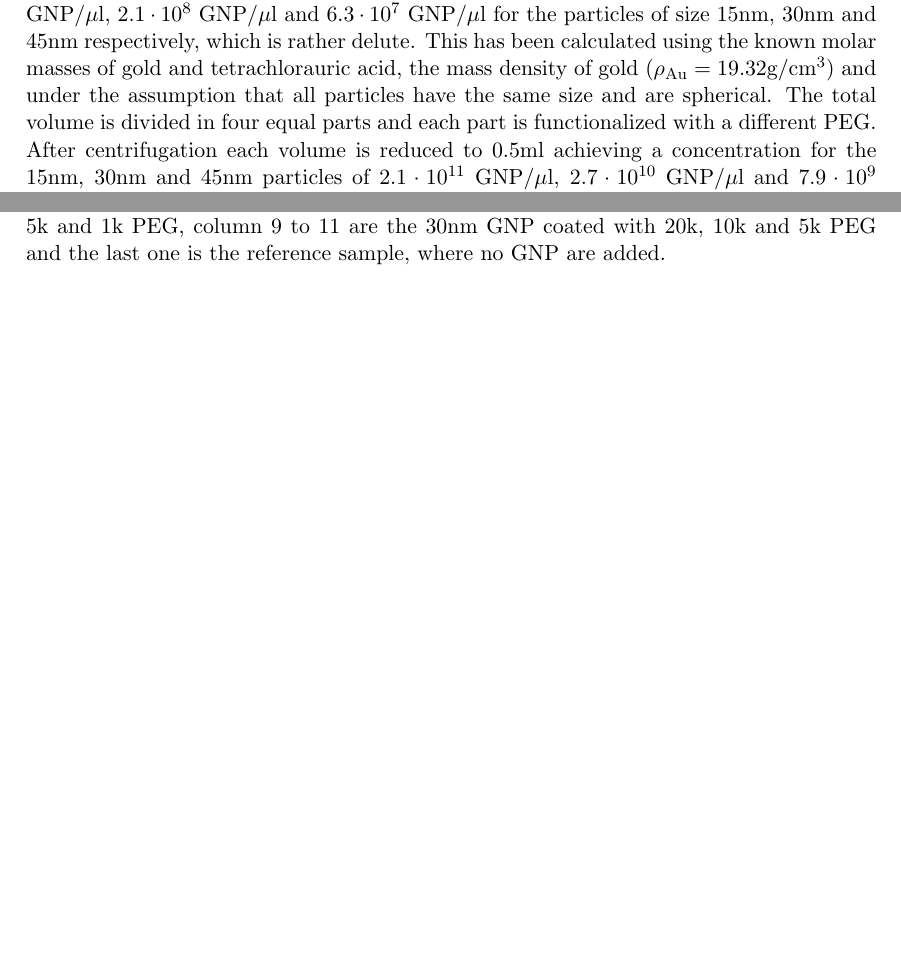
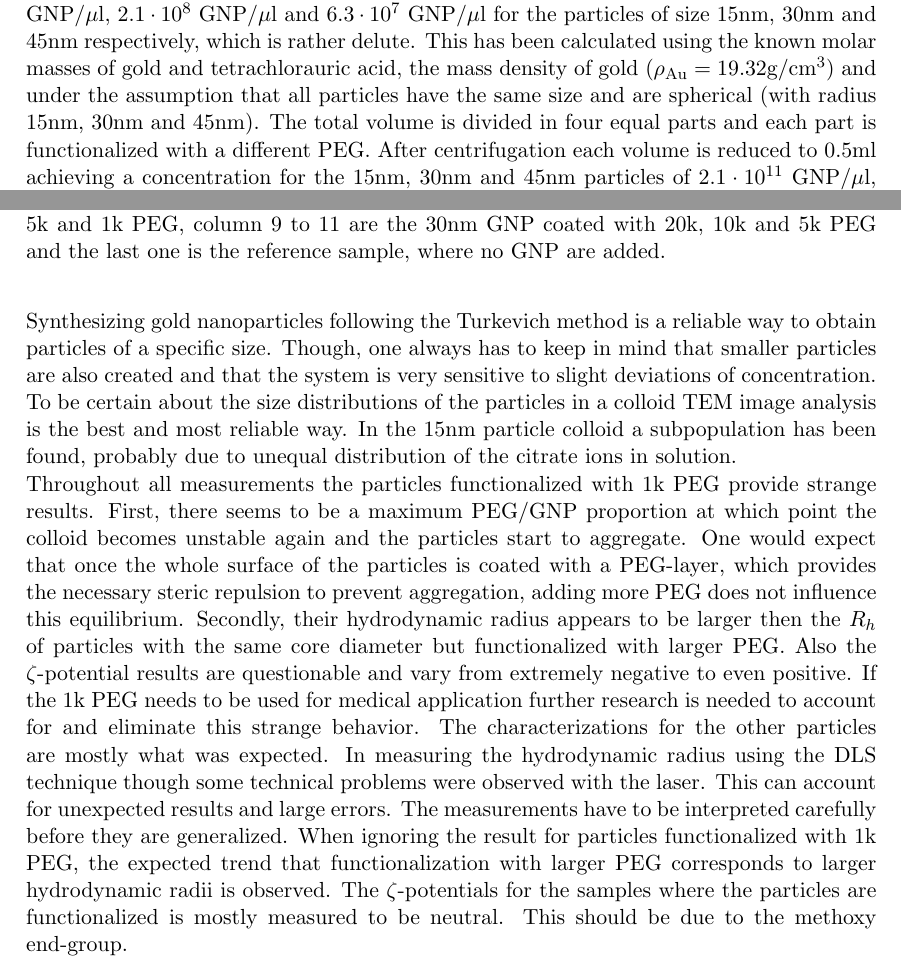
Before and after one commit to Lies1995/Bachelorproef2, a LaTeX paper (Verslag/main.tex, which reads Verslag/content/Conclusion.tex, Verslag/content/MaterialAndMethods.tex): two parts of pages 12 and 21 of 23 before the commit and two parts of pages 12 and 21 of 24 after it, joined at a grey line, cut so that both start at the same text, the shorter picture padded with empty space. Compiled offline with pdfLaTeX.

Commit message:
no message

```diff
--- a/Verslag/content/Conclusion.tex
+++ b/Verslag/content/Conclusion.tex
@@ -0,0 +1,6 @@
+Synthesizing gold nanoparticles following the Turkevich method is a reliable way to obtain particles of a specific size. Though, one always has to keep in mind that smaller particles are also created and that the system is very sensitive to slight deviations of concentration. To be certain about the size distributions of the particles in a colloid TEM image analysis is the best and most reliable way. In the $15$nm particle colloid a subpopulation has been found, probably due to unequal distribution of the citrate ions in solution. \\
+Throughout all measurements the particles functionalized with $1$k PEG provide strange results. First, there seems to be a maximum PEG/GNP proportion at which point the colloid becomes unstable again and the particles start to aggregate. One would expect that once the whole surface of the particles is coated with a PEG-layer, which provides the necessary steric repulsion to prevent aggregation, adding more PEG does not influence this equilibrium. Secondly, their hydrodynamic radius appears to be larger then the $R_h$ of particles with the same core diameter but functionalized with larger PEG. Also the $\zeta$-potential results are questionable and vary from extremely negative to even positive.
+%#TODO something about the DNA damage due to the 1 k PEG--> why it is bad
+If the $1$k PEG needs to be used for medical application further research is needed to account for and eliminate this strange behavior.
+The characterizations for the other particles are mostly what was expected. In measuring the hydrodynamic radius using the DLS technique though some technical problems were observed with the laser. This can account for unexpected results and large errors. The measurements have to be interpreted carefully before they are generalized. When ignoring the result for particles functionalized with $1$k PEG, the expected trend that functionalization with larger PEG corresponds to larger hydrodynamic radii is observed. The $\zeta$-potentials for the samples where the particles are functionalized is mostly measured to be neutral. This should be due to the methoxy end-group.
+%#TODO something about the DNA damage due to the others
--- a/Verslag/content/MaterialAndMethods.tex
+++ b/Verslag/content/MaterialAndMethods.tex
@@ -165,7 +165,8 @@
 $\zeta$-potential measurements are preformed with a WALLIS $\zeta$-potential analyzer form Cordouan technologies.
 \subsection{Radiosensitization}
 \subsubsection{Sample Preparation}
-To verify the damaging effect of gold nanoparticles on DNA after irradiation, a mixture of DNA and GNP solution (PEGylated) is prepared. Thereafter these samples are irradiated with varying X-Ray dose ($0$Gy-$15$Gy). To have an optimal radiosensitization effect on the DNA, the GNP solutions have to be centrifuged. The concentration of gold nanoparticles in a $250$ ml solution obtained following the protocol described in the appendix is $1.7\cdot10^9$ GNP/$\mu$l, $2.1 \cdot10^8$ GNP/$\mu$l and $6.3 \cdot10^7$ GNP/$\mu$l for the particles of size $15$nm, $30$nm and $45$nm respectively, which is rather delute. This has been calculated using the known molar masses of gold and tetrachlorauric acid, the mass density of gold ($\rho_{\text{Au}}=19.32$g/cm$^3$) and under the assumption that all particles have the same size and are spherical.
+To verify the damaging effect of gold nanoparticles on DNA after irradiation, a mixture of DNA and GNP solution (PEGylated) is prepared. Thereafter these samples are irradiated with varying X-Ray dose ($0$Gy-$15$Gy). To have an optimal radiosensitization effect on the DNA, the GNP solutions have to be centrifuged. The concentration of gold nanoparticles in a $250$ ml solution obtained following the protocol described in the appendix is $1.7\cdot10^9$ GNP/$\mu$l, $2.1 \cdot10^8$ GNP/$\mu$l and $6.3 \cdot10^7$ GNP/$\mu$l for the particles of size $15$nm, $30$nm and $45$nm respectively, which is rather delute.
+This has been calculated using the known molar masses of gold and tetrachlorauric acid, the mass density of gold ($\rho_{\text{Au}}=19.32$g/cm$^3$) and under the assumption that all particles have the same size and are spherical (with radius $15$nm, $30$nm and $45$nm).
 The total volume is divided in four equal parts and each part is functionalized with a different PEG. After centrifugation each volume is reduced to $0.5$ml achieving a concentration for the $15$nm, $30$nm and $45$nm particles of $2.1\cdot10^{11}$ GNP/$\mu$l, $2.7\cdot10^{10}$ GNP/$\mu$l and $7.9\cdot10^{9}$ GNP/$\mu$l respectively under the assumption no gold is lost.
 The used DNA is a supercoiled double-stranded plasmid of $5386$ basepair long and a molecular weight of $3.50\cdot10^6$Da \footnote{phiX$174$ from Thermo Scientific}. $2.5\mu$l of a $0.5\mu$g/$\mu$l DNA solution is mixed with $30\mu$l of the centrifuged GNP solutions. To prevent the DNA from deterioration $17.5\mu$l of phosphate buffered saline (PBS)\footnote{from Sigma-ALdrich} is added to each sample.  \\
 The final samples are a $50\mu$l solution with roughly a $30$:$1$ GNP:DNA ratio for the $15$nm particles, a $4$:$1$ ration for the $30$nm particles and a $1$:$1$ ratio for the $45$nm particles.
```
Also changed, not shown: 1 other file.
